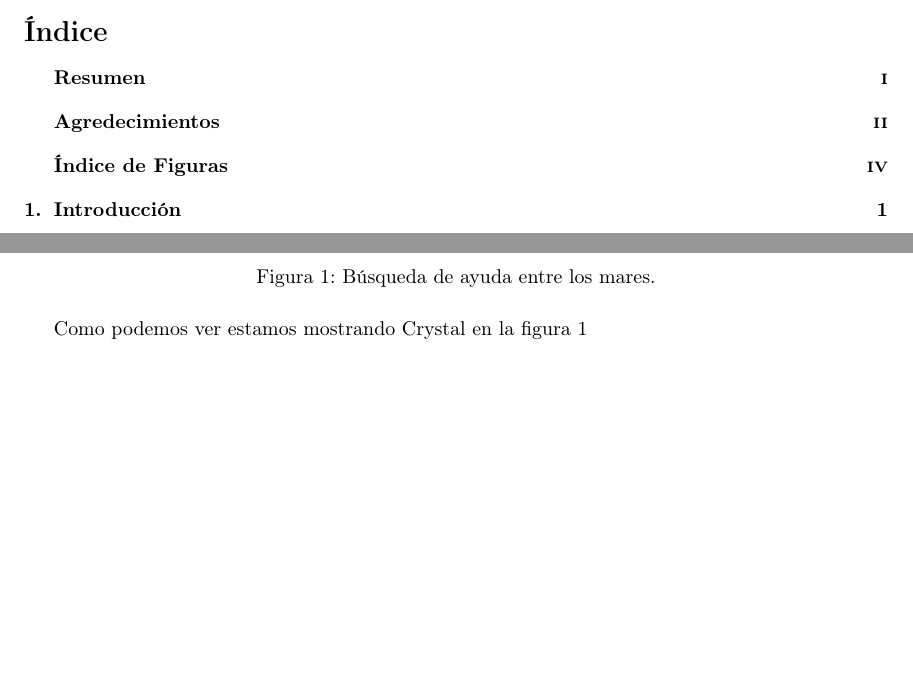
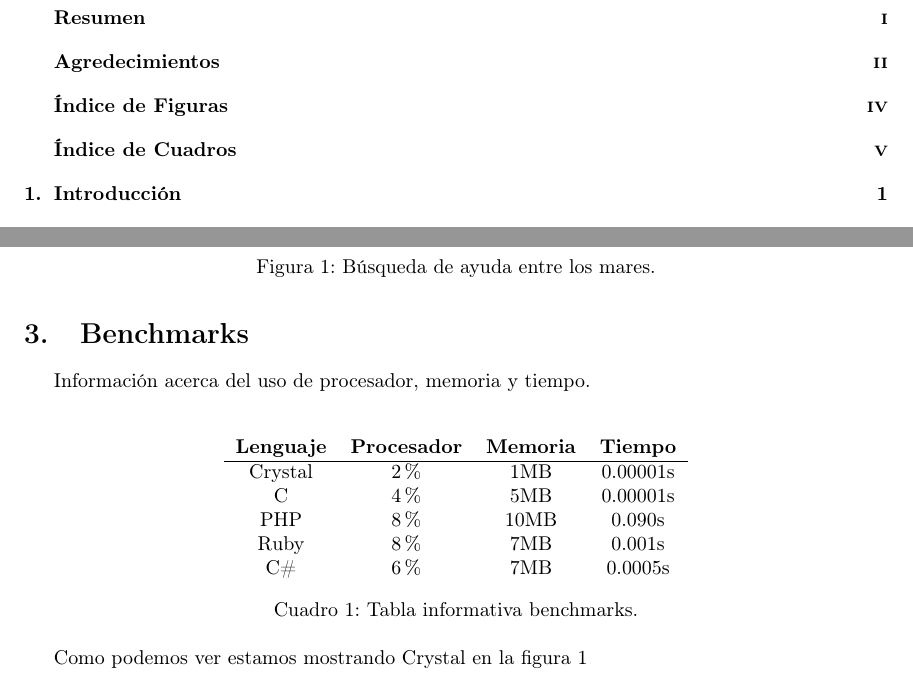
Before and after one commit to Xosmond/latex-practice, a LaTeX document (Title3/Title3.tex, which reads Title3/parts/benchmarks.tex): two parts of pages 4 and 8 of 8 before the commit and two parts of pages 4 and 9 of 9 after it, joined at a grey line, cut at the place of the change, the shorter picture padded with empty space. Compiled offline with pdfLaTeX.

Commit message:
The file is now organized.

```diff
--- a/Title3/Title3.tex
+++ b/Title3/Title3.tex
@@ -7,6 +7,8 @@
 \usepackage{float} % to float image
 \graphicspath{ {img/} }
 \usepackage{lipsum}
+
+\usepackage[hidelinks]{hyperref}
 
 % Header and Footer stuff
 \usepackage{fancyhdr}
@@ -18,3 +20,4 @@
 %
 
 \begin{document}
+\input{parts/frontpage.tex}
@@ -54 +26,3 @@
-\tableofcontents
+\input{parts/summary.tex}
+\input{parts/acknowlegments.tex}
+\input{parts/tablesofcontents.tex}
@@ -85,7 +32,5 @@ La introducción esta en la página \pageref{sec:intro}.
-	\caption[Búsqueda de ayuda]{Búsqueda de ayuda entre los mares.}
-	\label{fig:features}
-\end{figure}
-
-Como podemos ver estamos mostrando Crystal en la figura \ref{fig:features}
+\input{parts/introduction.tex}
+\input{parts/sintaxis.tex}
+\input{parts/benchmarks.tex}
 
 \end{document}
--- /dev/null
+++ b/Title3/parts/benchmarks.tex
@@ -0,0 +1,17 @@
+\section{Benchmarks}\label{sec:benchmarks}
+Información acerca del uso de procesador, memoria y tiempo.\\
+\begin{table}[H]
+	\centering
+	\begin{tabular}{c c c c}
+		\bfseries{Lenguaje} & \bfseries{Procesador} & \bfseries{Memoria} & \bfseries{Tiempo} \\ \hline
+		Crystal & 2\% & 1MB & 0.00001s \\
+		C & 4\% & 5MB & 0.00001s \\
+		PHP & 8\% & 10MB & 0.090s \\
+		Ruby & 8\% & 7MB & 0.001s \\
+		C\# & 6\% & 7MB & 0.0005s \\
+	\end{tabular}
+	\caption[Tabla de Benchmarks]{Tabla informativa benchmarks.}
+	\label{tab:benchmarks}
+\end{table}
+
+Como podemos ver estamos mostrando Crystal en la figura \ref{fig:features}
```
Also changed, not shown: Title3/parts/acknowlegments.tex (added, +4 -0 lines), Title3/parts/frontpage.tex (added, +19 -0 lines), Title3/parts/introduction.tex (added, +4 -0 lines), Title3/parts/sintaxis.tex (added, +20 -0 lines), Title3/parts/summary.tex (added, +6 -0 lines), Title3/parts/tablesofcontents.tex (added, +11 -0 lines), Title3/Title3.tex (58 more changed lines).
